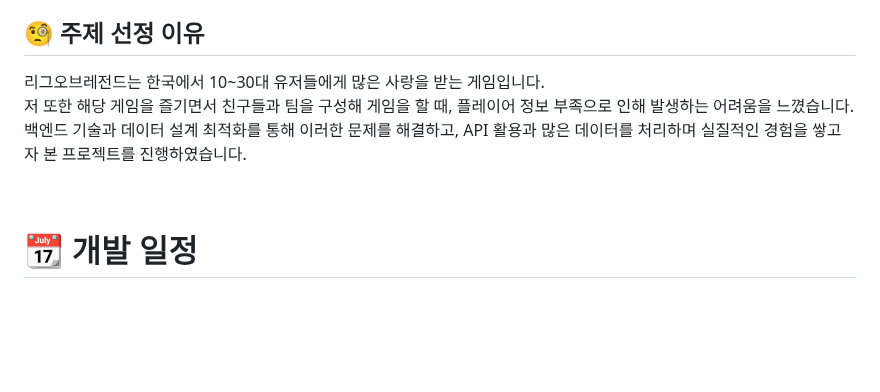
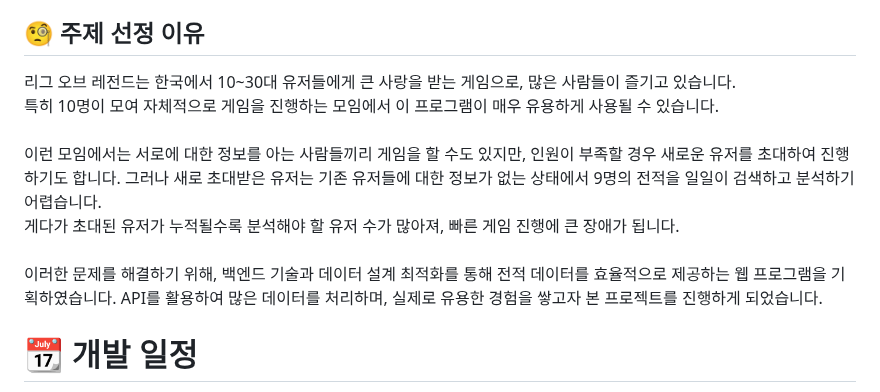
Before and after one commit to sem201/matchSystem, a Markdown page: README.md, the part around the change. Rendered like a GitHub page; blank space fills up the shorter version.

```diff
--- a/README.md
+++ b/README.md
@@ -30,9 +30,7 @@
 
 
 ## 🧐 주제 선정 이유
-<p>리그오브레전드는 한국에서 10~30대 유저들에게 많은 사랑을 받는 게임입니다.<br>
-저 또한 해당 게임을 즐기면서 친구들과 팀을 구성해 게임을 할 때, 플레이어 정보 부족으로 인해 발생하는 어려움을 느꼈습니다.<br>
-백엔드 기술과 데이터 설계 최적화를 통해 이러한 문제를 해결하고, API 활용과 많은 데이터를 처리하며 실질적인 경험을 쌓고자 본 프로젝트를 진행하였습니다.</p><br>
+<p>리그 오브 레전드는 한국에서 10~30대 유저들에게 큰 사랑을 받는 게임으로, 많은 사람들이 즐기고 있습니다.<br> 특히 10명이 모여 자체적으로 게임을 진행하는 모임에서 이 프로그램이 매우 유용하게 사용될 수 있습니다.<br> <br> 이런 모임에서는 서로에 대한 정보를 아는 사람들끼리 게임을 할 수도 있지만, 인원이 부족할 경우 새로운 유저를 초대하여 진행하기도 합니다. 그러나 새로 초대받은 유저는 기존 유저들에 대한 정보가 없는 상태에서 9명의 전적을 일일이 검색하고 분석하기 어렵습니다.<br> 게다가 초대된 유저가 누적될수록 분석해야 할 유저 수가 많아져, 빠른 게임 진행에 큰 장애가 됩니다.<br> <br> 이러한 문제를 해결하기 위해, 백엔드 기술과 데이터 설계 최적화를 통해 전적 데이터를 효율적으로 제공하는 웹 프로그램을 기획하였습니다. API를 활용하여 많은 데이터를 처리하며, 실제로 유용한 경험을 쌓고자 본 프로젝트를 진행하게 되었습니다.</p>
 
 
 # 📆 개발 일정
```
